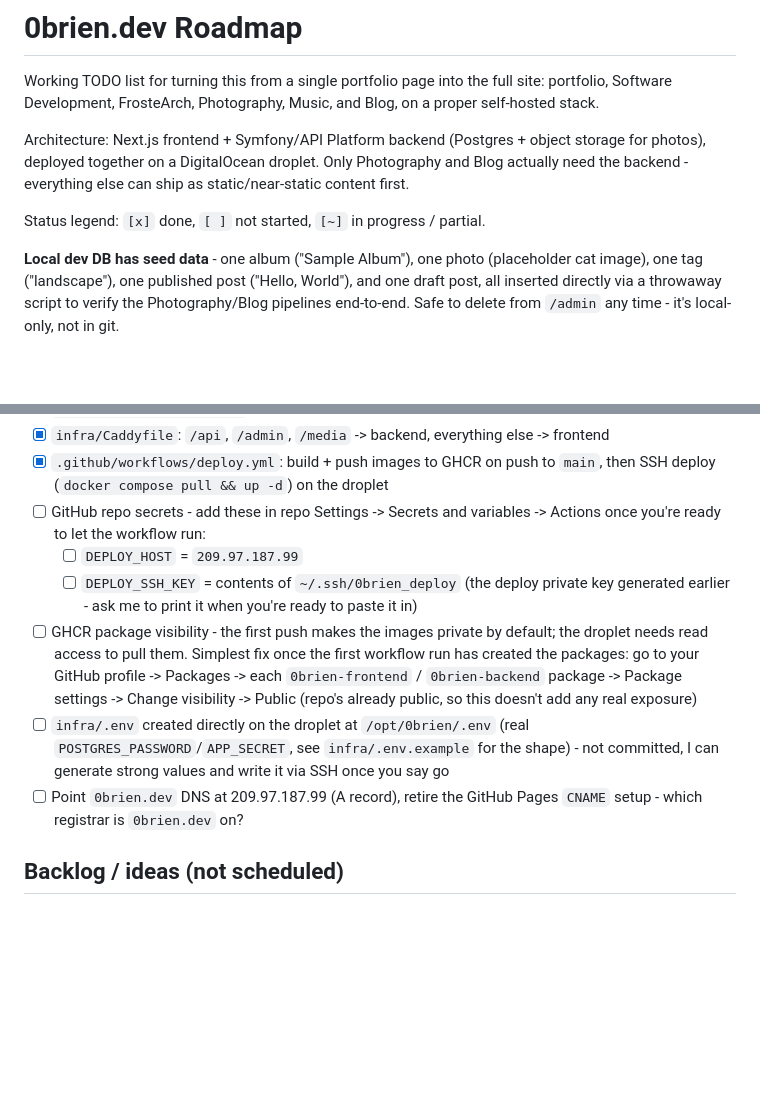
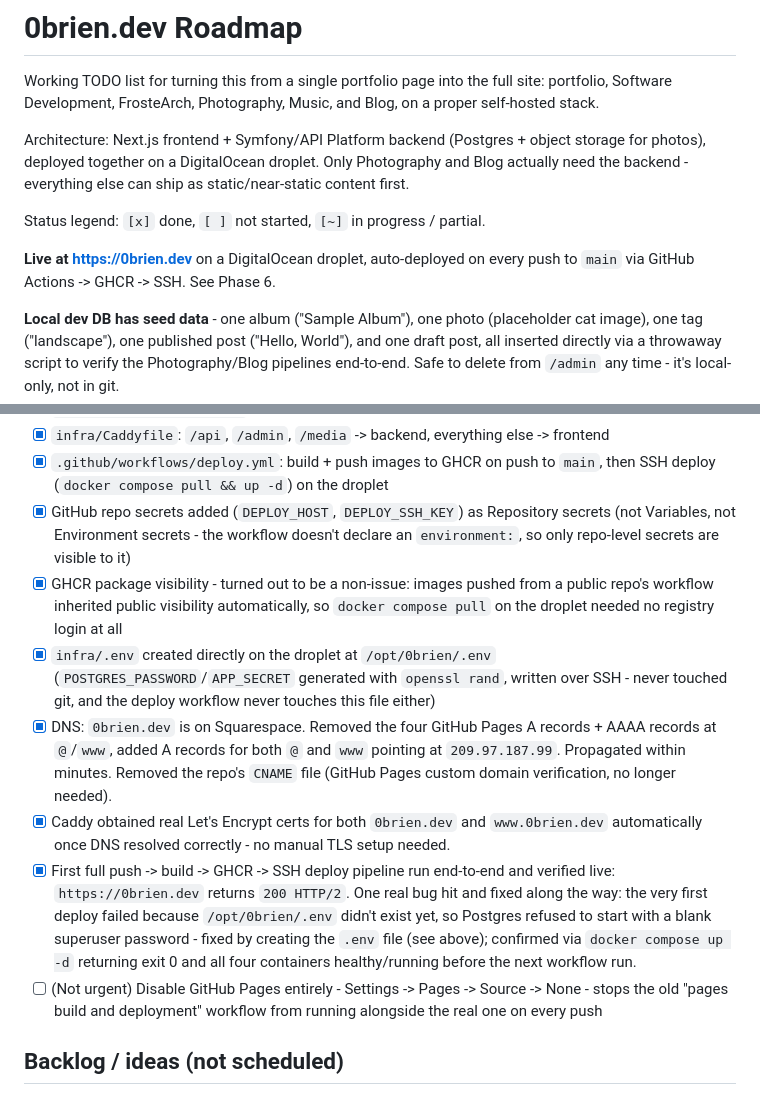
Before and after one commit to FrosteAto/FrosteAto-Homepage, a Markdown page: ROADMAP.md, 2 parts joined by grey strips. Drawn GitHub-style; blank space fills up the shorter version.

Commit message:
Update roadmap: 0brien.dev is live
Phase 6 is done - DNS cut over on Squarespace, Caddy got real TLS
certs automatically, and the full push -> build -> GHCR -> SSH deploy
pipeline has run and been verified end-to-end against the live site.

```diff
--- a/ROADMAP.md
+++ b/ROADMAP.md
@@ -10,6 +10,9 @@ Only Photography and Blog actually need the backend - everything else can
 ship as static/near-static content first.
 
 Status legend: `[x]` done, `[ ]` not started, `[~]` in progress / partial.
+
+**Live at https://0brien.dev** on a DigitalOcean droplet, auto-deployed on
+every push to `main` via GitHub Actions -> GHCR -> SSH. See Phase 6.
 
 **Local dev DB has seed data** - one album ("Sample Album"), one photo
 (placeholder cat image), one tag ("landscape"), one published post
@@ -237,25 +240,37 @@ pull + restart. The droplet never runs a build itself.
       else -> frontend
 - [x] `.github/workflows/deploy.yml`: build + push images to GHCR on push to
       `main`, then SSH deploy (`docker compose pull && up -d`) on the droplet
-- [ ] GitHub repo secrets - add these in repo Settings -> Secrets and
-      variables -> Actions once you're ready to let the workflow run:
-  - [ ] `DEPLOY_HOST` = `209.97.187.99`
-  - [ ] `DEPLOY_SSH_KEY` = contents of `~/.ssh/0brien_deploy` (the deploy
-        private key generated earlier - ask me to print it when you're
-        ready to paste it in)
-- [ ] GHCR package visibility - the first push makes the images private
-      by default; the droplet needs read access to pull them. Simplest
-      fix once the first workflow run has created the packages: go to
-      your GitHub profile -> Packages -> each `0brien-frontend` /
-      `0brien-backend` package -> Package settings -> Change visibility
-      -> Public (repo's already public, so this doesn't add any real
-      exposure)
-- [ ] `infra/.env` created directly on the droplet at `/opt/0brien/.env`
-      (real `POSTGRES_PASSWORD`/`APP_SECRET`, see `infra/.env.example`
-      for the shape) - not committed, I can generate strong values and
-      write it via SSH once you say go
-- [ ] Point `0brien.dev` DNS at 209.97.187.99 (A record), retire the GitHub
-      Pages `CNAME` setup - which registrar is `0brien.dev` on?
+- [x] GitHub repo secrets added (`DEPLOY_HOST`, `DEPLOY_SSH_KEY`) as
+      Repository secrets (not Variables, not Environment secrets - the
+      workflow doesn't declare an `environment:`, so only repo-level
+      secrets are visible to it)
+- [x] GHCR package visibility - turned out to be a non-issue: images
+      pushed from a public repo's workflow inherited public visibility
+      automatically, so `docker compose pull` on the droplet needed no
+      registry login at all
+- [x] `infra/.env` created directly on the droplet at `/opt/0brien/.env`
+      (`POSTGRES_PASSWORD`/`APP_SECRET` generated with `openssl rand`,
+      written over SSH - never touched git, and the deploy workflow
+      never touches this file either)
+- [x] DNS: `0brien.dev` is on Squarespace. Removed the four GitHub Pages
+      A records + AAAA records at `@`/`www`, added A records for both
+      `@` and `www` pointing at `209.97.187.99`. Propagated within
+      minutes. Removed the repo's `CNAME` file (GitHub Pages custom
+      domain verification, no longer needed).
+- [x] Caddy obtained real Let's Encrypt certs for both `0brien.dev` and
+      `www.0brien.dev` automatically once DNS resolved correctly - no
+      manual TLS setup needed.
+- [x] First full push -> build -> GHCR -> SSH deploy pipeline run
+      end-to-end and verified live: `https://0brien.dev` returns
+      `200 HTTP/2`. One real bug hit and fixed along the way: the very
+      first deploy failed because `/opt/0brien/.env` didn't exist yet,
+      so Postgres refused to start with a blank superuser password -
+      fixed by creating the `.env` file (see above); confirmed via
+      `docker compose up -d` returning exit 0 and all four containers
+      healthy/running before the next workflow run.
+- [ ] (Not urgent) Disable GitHub Pages entirely - Settings -> Pages ->
+      Source -> None - stops the old "pages build and deployment"
+      workflow from running alongside the real one on every push
 
 ## Backlog / ideas (not scheduled)
 
```
